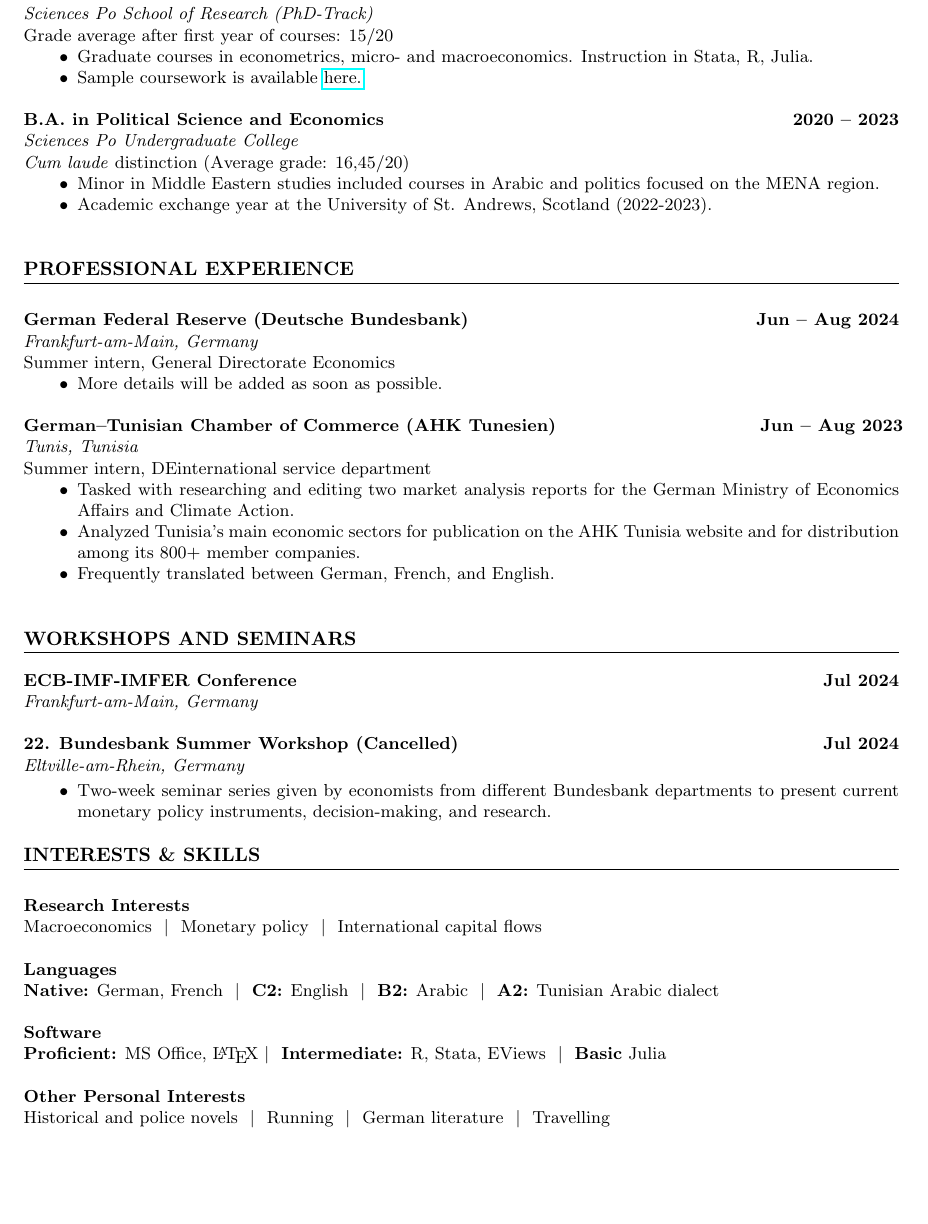
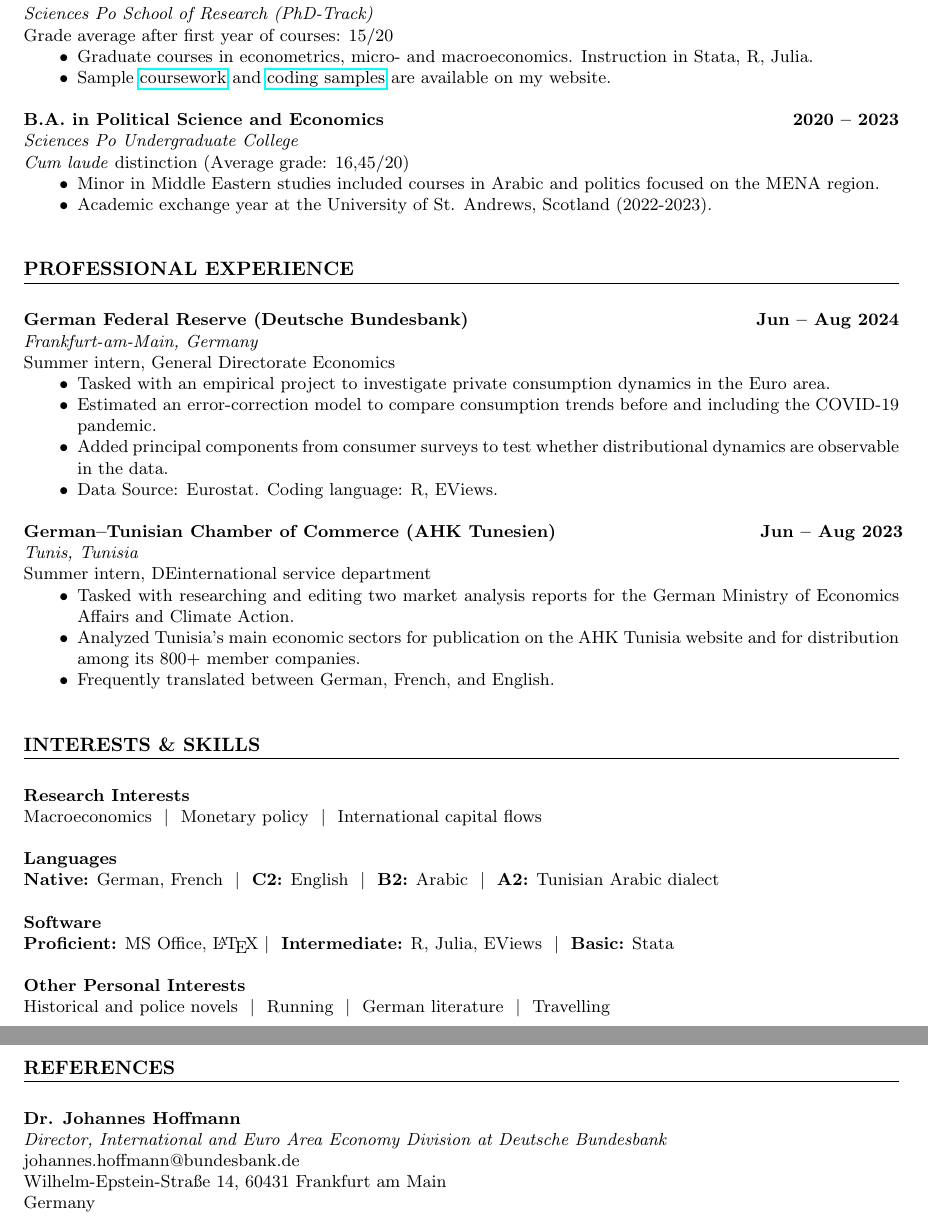
Before and after one commit to lionelchambon/vitae, a LaTeX CV (cv.tex): part of the page before the commit and two parts of pages 1 and 2 of 2 after it, the two joined at a grey line, cut so that both start at the same text, the shorter picture padded with empty space. Compiled offline with pdfLaTeX.

Commit message:
Update cv.tex
Modifications 29/9/24.

```diff
--- a/cv.tex
+++ b/cv.tex
@@ -68,7 +68,7 @@
 Grade average after first year of courses: 15/20
 \begin{itemize}[noitemsep, topsep=0pt, left=0.65cm]
     \item Graduate courses in econometrics, micro- and macroeconomics. Instruction in Stata, R, Julia.
-    \item Sample coursework is available \href{https://lionelchambon.github.io/coursework/}{here.} \\
+    \item Sample \href{https://lionelchambon.github.io/coursework/}{coursework} and \href{https://lionelchambon.github.io}{coding samples} are available on my website. \\
 \end{itemize}
 
 \noindent
@@ -103,7 +103,11 @@
 \textit{Frankfurt-am-Main, Germany} \\
 Summer intern, General Directorate Economics
 \begin{itemize}[noitemsep, topsep=0pt, left=0.65cm]
-    \item More details will be added as soon as possible. \\
+    \item Tasked with an empirical project to investigate private consumption dynamics in the Euro area.
+    \item Estimated an error-correction model to compare consumption trends before and including the COVID-19 pandemic.
+    \item Added principal components from consumer surveys to test whether distributional dynamics are observable in the data.
+    \item Data Source: Eurostat. Coding language: R, EViews.
+    \\
 \end{itemize}
 
 \noindent
@@ -124,35 +128,6 @@
 
 %------------------------
 
-% Workshops and Seminars
-\section*{WORKSHOPS AND SEMINARS}
-
-\begin{minipage}[t]{0.7\textwidth}
-  \textbf{ECB-IMF-IMFER Conference}
-\end{minipage}%
-\begin{minipage}[t]{0.3\textwidth}
-  \raggedleft \textbf{Jul 2024}
-\end{minipage}%
-\\
-\textit{Frankfurt-am-Main, Germany}
-\\
-
-\noindent
-\begin{minipage}[t]{0.7\textwidth}
-  \textbf{22. Bundesbank Summer Workshop (Cancelled)}
-\end{minipage}%
-\begin{minipage}[t]{0.3\textwidth}
-  \raggedleft \textbf{Jul 2024}
-\end{minipage}%
-\\
-\textit{Eltville-am-Rhein, Germany}
-
-\begin{itemize}[noitemsep, topsep=0pt, left=0.65cm]
-    \item Two-week seminar series given by economists from different Bundesbank departments to present current monetary policy instruments, decision-making, and research.
-\end{itemize}
-
-%------------------------
-
 % Professional Skills Section
 \section*{INTERESTS \& SKILLS}
 
@@ -167,12 +142,31 @@
 
 \noindent
 \textbf{Software} \\
-\textbf{Proficient:} MS Office, \LaTeX \ $|$ \ \textbf{Intermediate:} R, Stata, EViews \ $|$ \ \textbf{Basic} Julia  \\
+\textbf{Proficient:} MS Office, \LaTeX \ $|$ \ \textbf{Intermediate:} R, Julia, EViews \ $|$ \ \textbf{Basic:} Stata  \\
 
 \noindent
 \textbf{Other Personal Interests} \\
 Historical and police novels \ $|$ \ Running \ $|$ \ German literature \ $|$ \ Travelling  \\
 
+\clearpage
+
+\section*{REFERENCES}
+
+\noindent
+\newline
+\textbf{Dr. Johannes Hoffmann} \\
+\textit{Director, International and Euro Area Economy Division at Deutsche Bundesbank} \\
+johannes.hoffmann@bundesbank.de \\
+Wilhelm-Epstein-Straße 14, 60431 Frankfurt am Main \\
+Germany \\
+
+%\noindent
+%\textbf{Reference Name} \\
+%Full Title \\
+%Address\\
+%Email \\
+%Telephone \\
+
 
 % End document
 \end{document}
```
